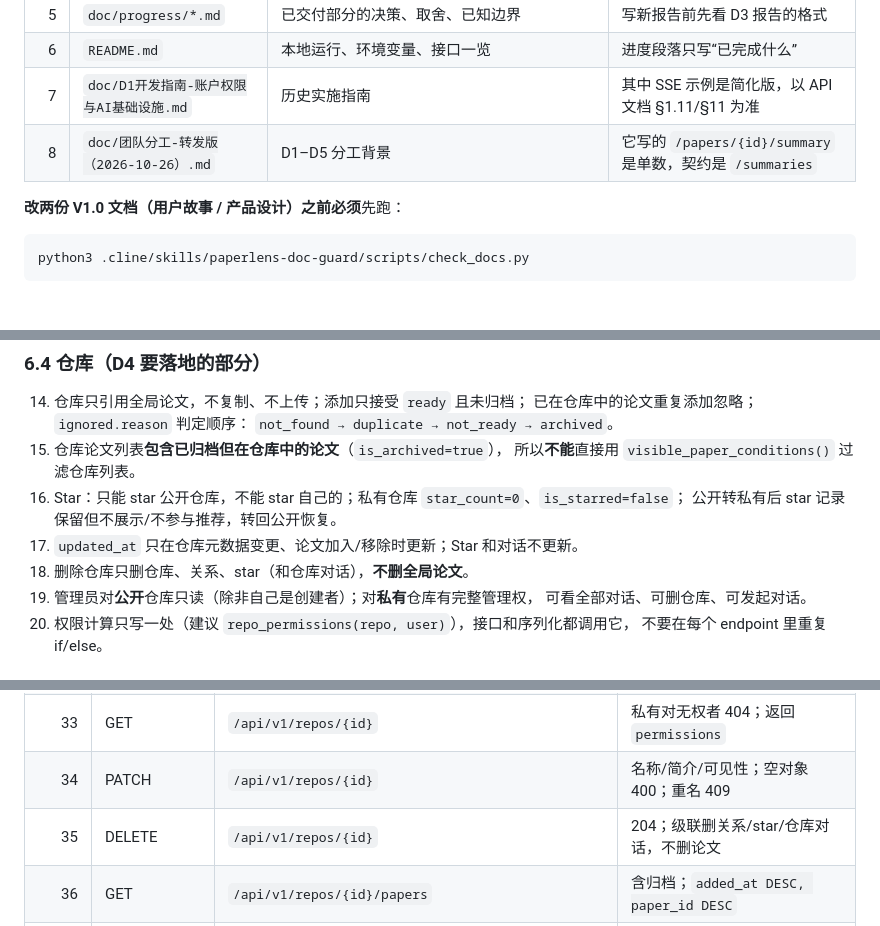
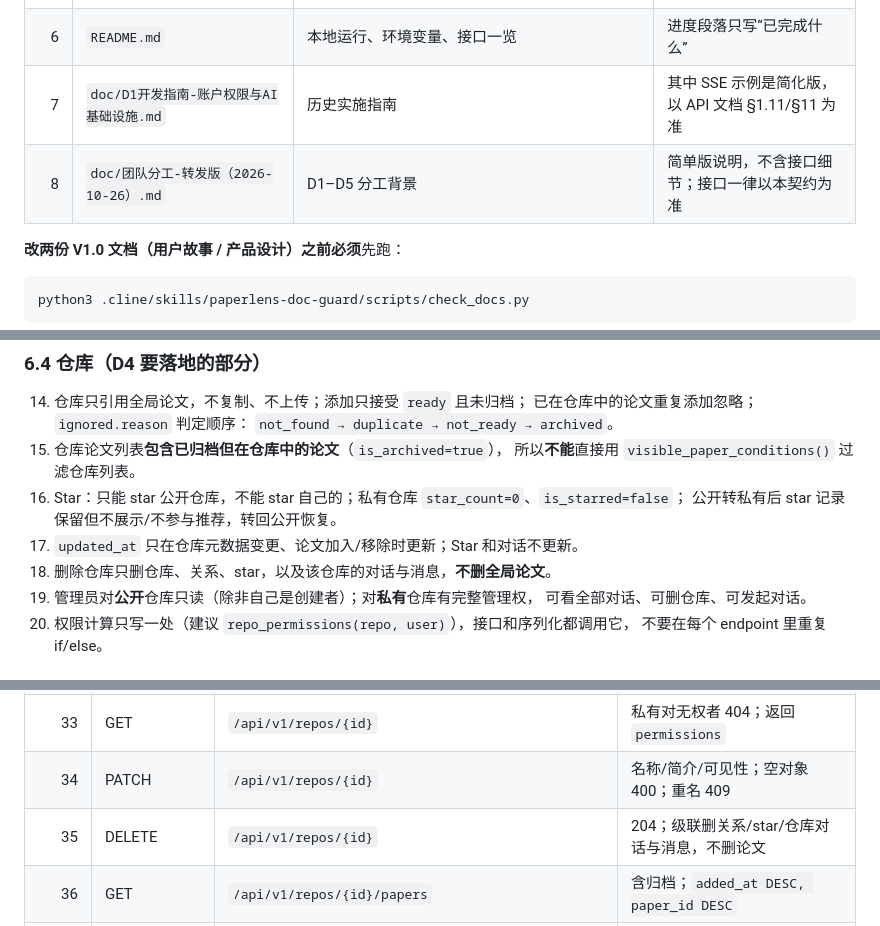
Before and after one commit to hqyx-szu/paperlens, a Markdown page: doc/开发交接-当前状态与后续任务（2026-10-28）.md, 3 parts joined by grey strips. Rendered like a GitHub page; blank space fills up the shorter version.

```diff
--- a/doc/开发交接-当前状态与后续任务（2026-10-28）.md
+++ b/doc/开发交接-当前状态与后续任务（2026-10-28）.md
@@ -84,7 +84,7 @@ python3 .cline/skills/paperlens-doc-guard/scripts/check_docs.py   # PASS (0 erro
 | 5 | `doc/progress/*.md` | 已交付部分的决策、取舍、已知边界 | 写新报告前先看 D3 报告的格式 |
 | 6 | `README.md` | 本地运行、环境变量、接口一览 | 进度段落只写“已完成什么” |
 | 7 | `doc/D1开发指南-账户权限与AI基础设施.md` | 历史实施指南 | 其中 SSE 示例是简化版，以 API 文档 §1.11/§11 为准 |
-| 8 | `doc/团队分工-转发版（2026-10-26）.md` | D1–D5 分工背景 | 它写的 `/papers/{id}/summary` 是单数，契约是 `/summaries` |
+| 8 | `doc/团队分工-转发版（2026-10-26）.md` | D1–D5 分工背景 | 简单版说明，不含接口细节；接口一律以本契约为准 |
 
 **改两份 V1.0 文档（用户故事 / 产品设计）之前必须**先跑：
 
@@ -298,7 +298,7 @@ POST /sessions/{id}/chat/stream           (endpoints/sessions.py)
 16. Star：只能 star 公开仓库，不能 star 自己的；私有仓库 `star_count=0`、`is_starred=false`；
     公开转私有后 star 记录保留但不展示/不参与推荐，转回公开恢复。
 17. `updated_at` 只在仓库元数据变更、论文加入/移除时更新；Star 和对话不更新。
-18. 删除仓库只删仓库、关系、star（和仓库对话），**不删全局论文**。
+18. 删除仓库只删仓库、关系、star，以及该仓库的对话与消息，**不删全局论文**。
 19. 管理员对**公开**仓库只读（除非自己是创建者）；对**私有**仓库有完整管理权，
     可看全部对话、可删仓库、可发起对话。
 20. 权限计算只写一处（建议 `repo_permissions(repo, user)`），接口和序列化都调用它，
@@ -495,7 +495,7 @@ QA 的仓库对话（仓库范围）。
 | 32 | GET | `/api/v1/repos` | `scope=mine/public`，`updated_at DESC, id DESC` |
 | 33 | GET | `/api/v1/repos/{id}` | 私有对无权者 404；返回 `permissions` |
 | 34 | PATCH | `/api/v1/repos/{id}` | 名称/简介/可见性；空对象 400；重名 409 |
-| 35 | DELETE | `/api/v1/repos/{id}` | 204；级联删关系/star/仓库对话，不删论文 |
+| 35 | DELETE | `/api/v1/repos/{id}` | 204；级联删关系/star/仓库对话与消息，不删论文 |
 | 36 | GET | `/api/v1/repos/{id}/papers` | 含归档；`added_at DESC, paper_id DESC` |
 | 37 | POST | `/api/v1/repos/{id}/papers` | 200；`paper_ids` 1–100，去重保序；added/ignored |
 | 38 | DELETE | `/api/v1/repos/{id}/papers/{paper_id}` | 204 幂等 |
```
Also changed, not shown: other parts of doc/开发交接-当前状态与后续任务（2026-10-28）.md (+31 -25 lines).
